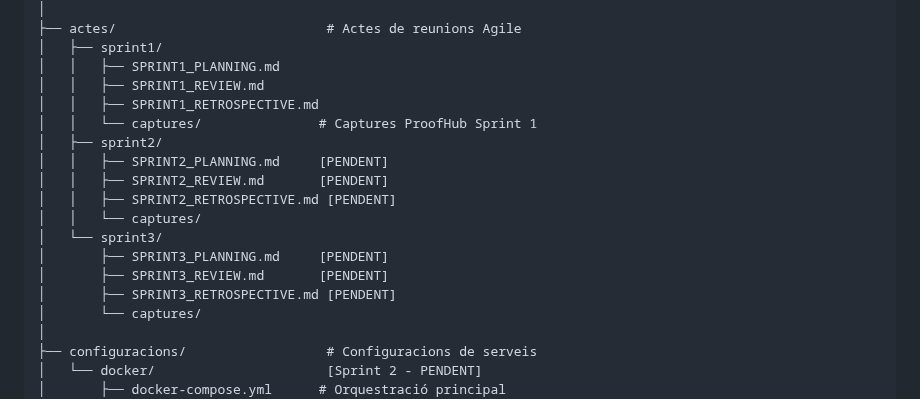
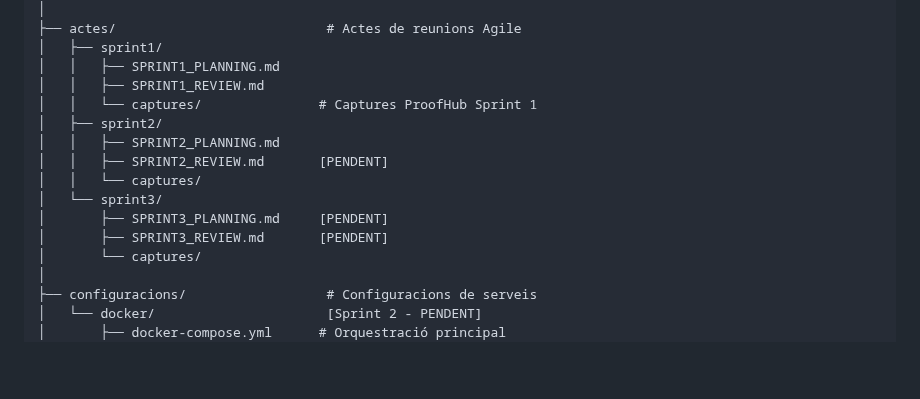
Before and after one commit to HamzaTayibiITB2425/extagram-project, a Markdown page: README.md, the part around the change. Drawn GitHub-style; blank space fills up the shorter version.

Commit message:
docs(readme): README millorat mes

```diff
--- a/README.md
+++ b/README.md
@@ -913,17 +913,14 @@ extagram-project/
 │   ├── sprint1/
 │   │   ├── SPRINT1_PLANNING.md
 │   │   ├── SPRINT1_REVIEW.md
-│   │   ├── SPRINT1_RETROSPECTIVE.md
 │   │   └── captures/               # Captures ProofHub Sprint 1
 │   ├── sprint2/
-│   │   ├── SPRINT2_PLANNING.md     [PENDENT]
+│   │   ├── SPRINT2_PLANNING.md
 │   │   ├── SPRINT2_REVIEW.md       [PENDENT]
-│   │   ├── SPRINT2_RETROSPECTIVE.md [PENDENT]
 │   │   └── captures/
 │   └── sprint3/
 │       ├── SPRINT3_PLANNING.md     [PENDENT]
 │       ├── SPRINT3_REVIEW.md       [PENDENT]
-│       ├── SPRINT3_RETROSPECTIVE.md [PENDENT]
 │       └── captures/
 │
 ├── configuracions/                  # Configuracions de serveis
```
